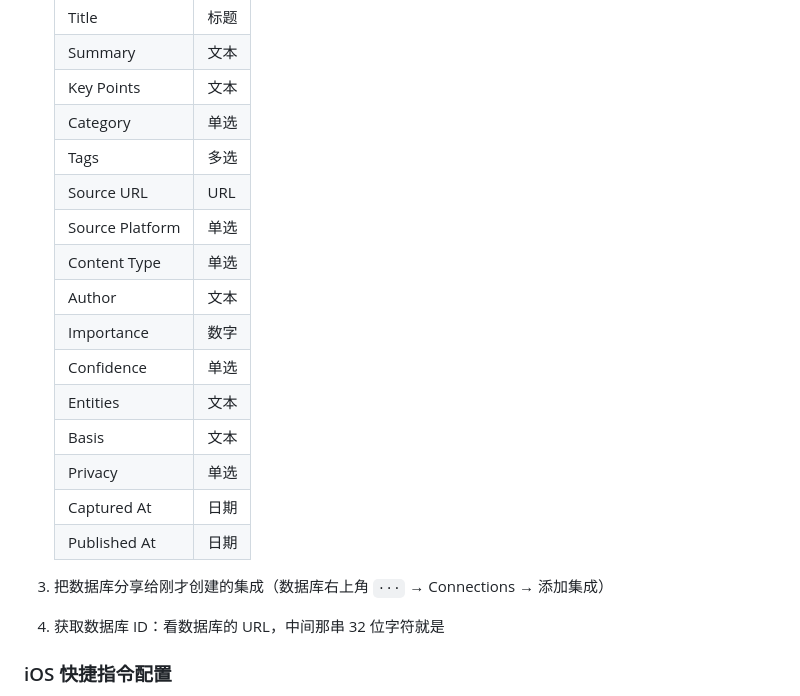
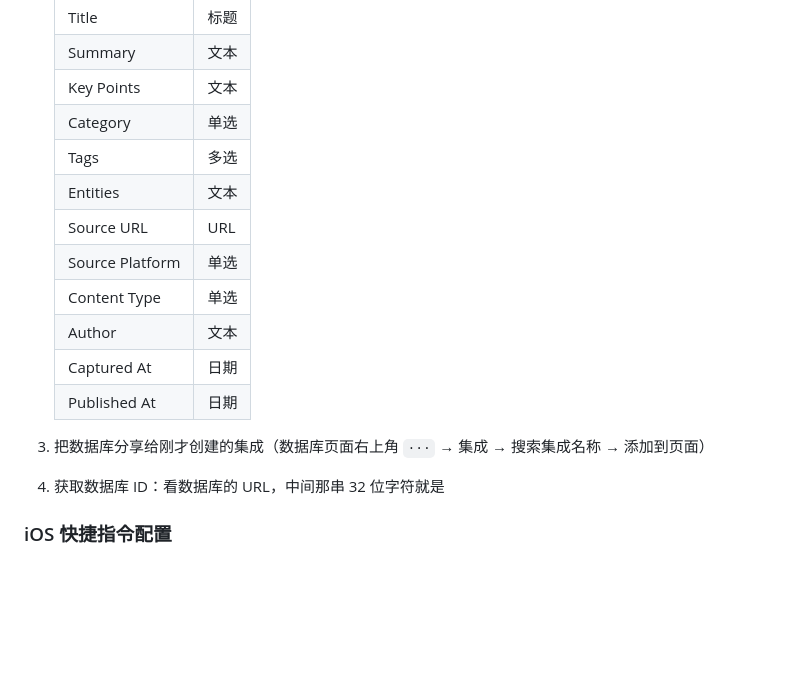
Before and after one commit to dongjun-dj/knowledge-space-worker, a Markdown page: README.md, the part around one of its changes. Rendered like a GitHub page; blank space fills up the shorter version.

Commit message:
docs: README同步配置页最新状态 — 步骤4/5调换(先客户端后推送),Notion字段17->12,步骤③改为集成操作

```diff
--- a/README.md
+++ b/README.md
@@ -118,19 +118,15 @@ https://<你的Worker域名>.workers.dev/admin?token=<上面的 INGEST_TOKEN>
    | Key Points | 文本 |
    | Category | 单选 |
    | Tags | 多选 |
+   | Entities | 文本 |
    | Source URL | URL |
    | Source Platform | 单选 |
    | Content Type | 单选 |
    | Author | 文本 |
-   | Importance | 数字 |
-   | Confidence | 单选 |
-   | Entities | 文本 |
-   | Basis | 文本 |
-   | Privacy | 单选 |
    | Captured At | 日期 |
    | Published At | 日期 |
 
-3. 把数据库分享给刚才创建的集成（数据库右上角 `···` → Connections → 添加集成）
+3. 把数据库分享给刚才创建的集成（数据库页面右上角 `···` → 集成 → 搜索集成名称 → 添加到页面）
 4. 获取数据库 ID：看数据库的 URL，中间那串 32 位字符就是
 
 ### iOS 快捷指令配置
```
Also changed, not shown: other parts of README.md (+2 -2 lines).
